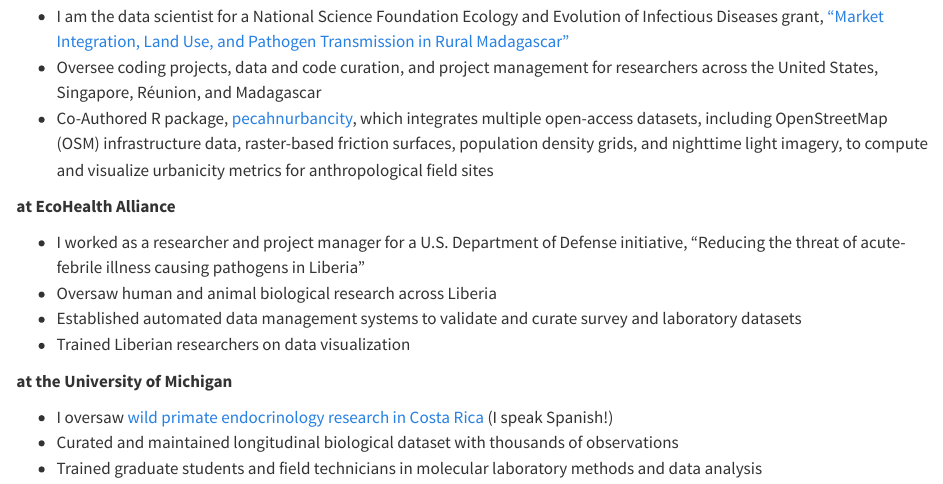
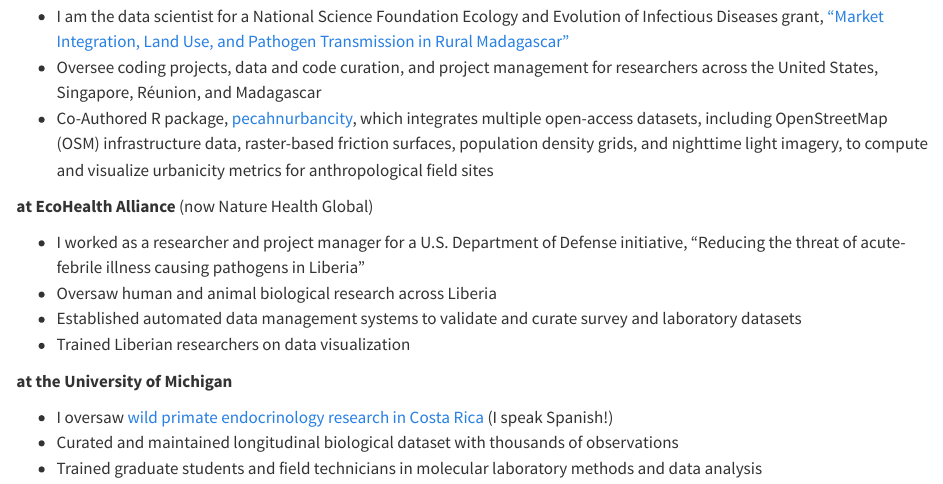
Before and after one commit to levkolinski/levkolinski.github.io, a Quarto document (data_projects.qmd): the page in a window 1100 px wide, from 230 px down. Rendered offline with R 4.5, knitr and Pandoc in place of Quarto, with nearby package versions.

Commit message:
Adding nature health global

```diff
--- a/data_projects.qmd
+++ b/data_projects.qmd
@@ -12,7 +12,7 @@ My expertise is collaborative data science for international biological and huma
 -   Oversee coding projects, data and code curation, and project management for researchers across the United States, Singapore, Réunion, and Madagascar
 -   Co-Authored R package, [pecahnurbancity](https://github.com/tmbarrett2/pecahn-urbanicity?tab=readme-ov-file), which integrates multiple open-access datasets, including OpenStreetMap (OSM) infrastructure data, raster-based friction surfaces, population density grids, and nighttime light imagery, to compute and visualize urbanicity metrics for anthropological field sites
 
-**at EcoHealth Alliance**
+**at EcoHealth Alliance** (now Nature Health Global)
 
 -   I worked as a researcher and project manager for a U.S. Department of Defense initiative, "Reducing the threat of acute-febrile illness causing pathogens in Liberia"
 -   Oversaw human and animal biological research across Liberia
```
